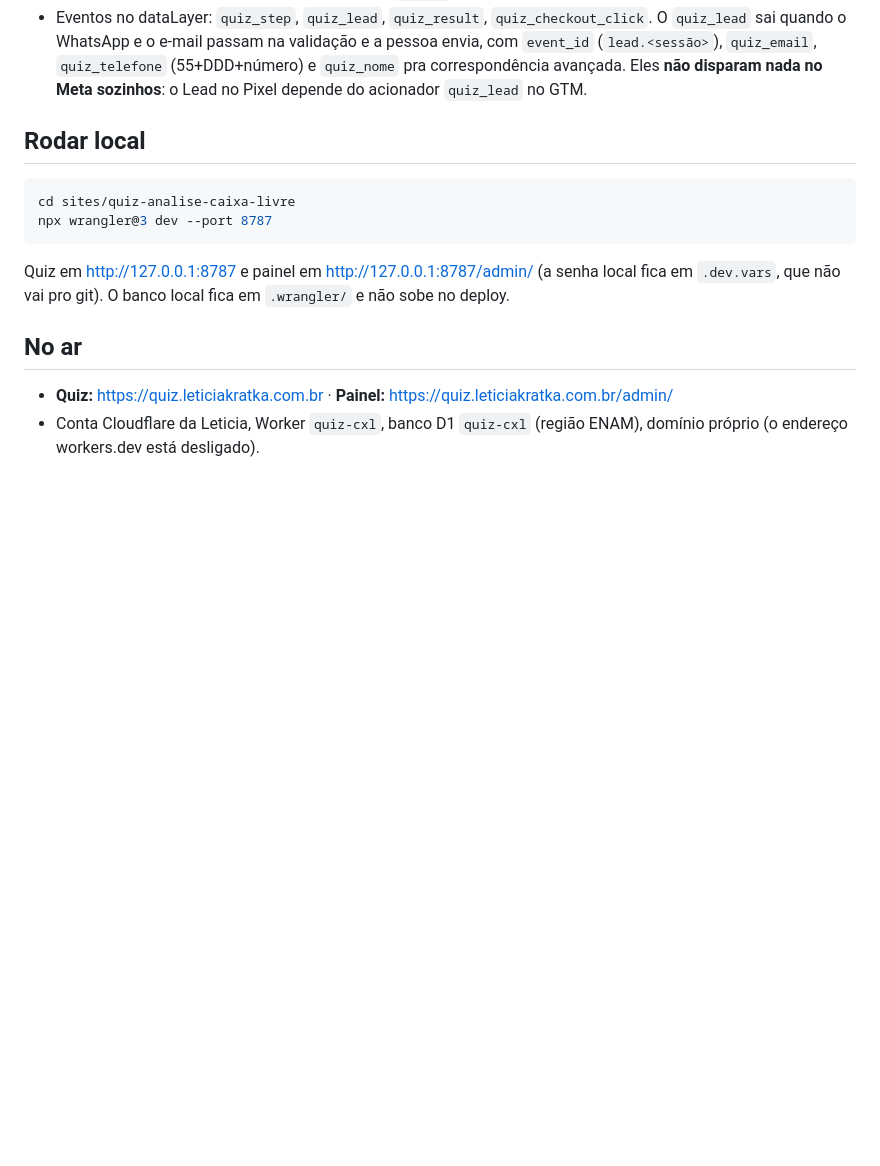
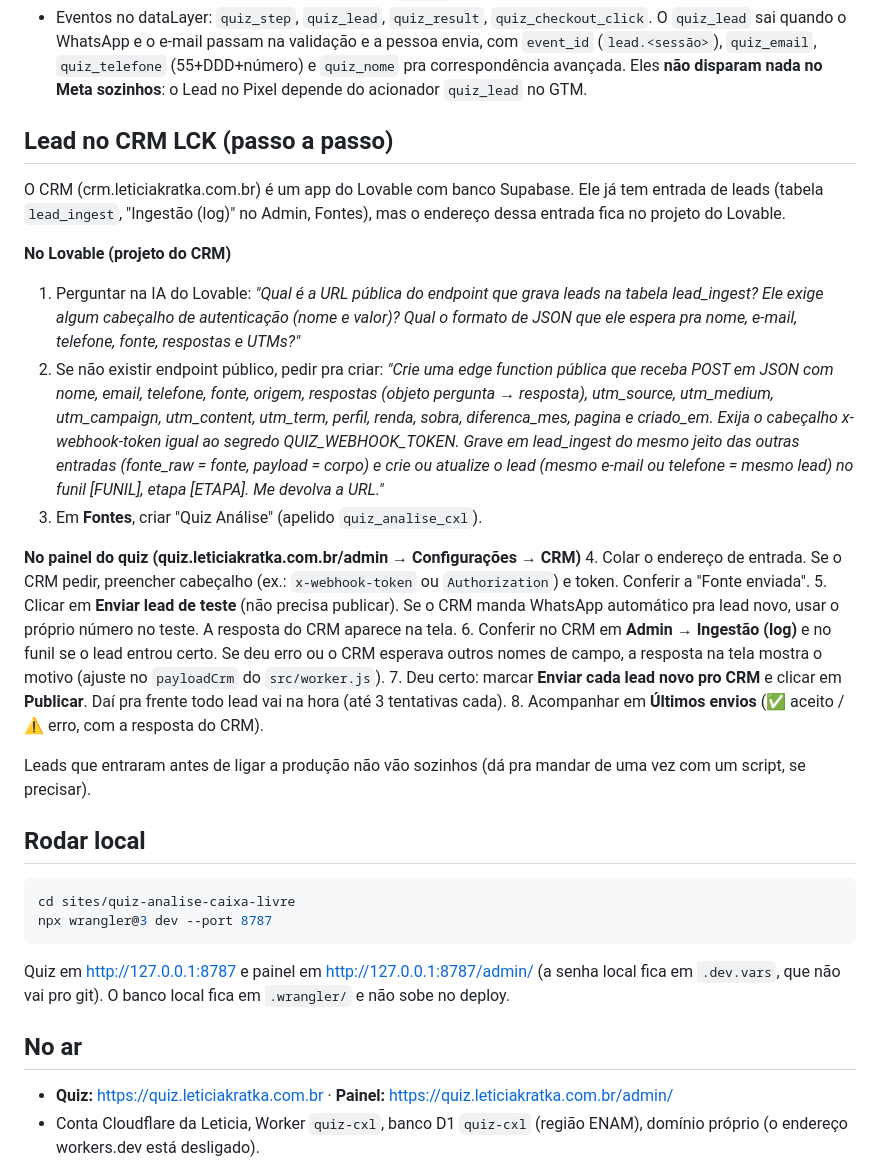
Before and after one commit to leticiakratka/quiz-cxl, a Markdown page: README.md, the part around the change. Drawn GitHub-style; blank space fills up the shorter version.

Commit message:
README: passo a passo do lead no CRM LCK
Co-Authored-By: Claude Opus 5.5 <noreply@anthropic.com>

```diff
--- a/README.md
+++ b/README.md
@@ -24,6 +24,24 @@ Quiz do Fluxo B (estrutura FaceScan) feito em código próprio, com painel de ad
 - **Celular:** a capa cabe na altura visível (a foto encolhe até 150px) e o botão Continuar fica preso no rodapé nas telas que podem passar da tela. Testado nas 24 telas em 360x560, 390x664 e 412x780.
 - Rastreio igual ao da cxlv4: GTM-N9GCCZSW (snippet no HTML, carrega **logo na abertura** com preconnect do Google/Meta e o `fbevents.js` do Pixel pré-carregado em prioridade baixa, pra o PageView do Meta sair antes: 1,6 s → 1,1 s no 4G normal, 5,5 s → 4,5 s no lento, medido em 20/10/2026; com `noscript`; a UTMify fica depois do `window.load`), pixel da UTMify, UTMs guardadas e `utm_term = fbp~fbc~sid` no link da Eduzz (o Worker da CAPI lê isso na venda). **No localhost e na prévia do painel o GTM e a UTMify não carregam**, pra teste não virar evento no Pixel (no localhost dá pra forçar com `?gtm=1`).
 - Eventos no dataLayer: `quiz_step`, `quiz_lead`, `quiz_result`, `quiz_checkout_click`. O `quiz_lead` sai quando o WhatsApp e o e-mail passam na validação e a pessoa envia, com `event_id` (`lead.<sessão>`), `quiz_email`, `quiz_telefone` (55+DDD+número) e `quiz_nome` pra correspondência avançada. Eles **não disparam nada no Meta sozinhos**: o Lead no Pixel depende do acionador `quiz_lead` no GTM.
+
+## Lead no CRM LCK (passo a passo)
+
+O CRM (crm.leticiakratka.com.br) é um app do Lovable com banco Supabase. Ele já tem entrada de leads (tabela `lead_ingest`, "Ingestão (log)" no Admin, Fontes), mas o endereço dessa entrada fica no projeto do Lovable.
+
+**No Lovable (projeto do CRM)**
+1. Perguntar na IA do Lovable: *"Qual é a URL pública do endpoint que grava leads na tabela lead_ingest? Ele exige algum cabeçalho de autenticação (nome e valor)? Qual o formato de JSON que ele espera pra nome, e-mail, telefone, fonte, respostas e UTMs?"*
+2. Se não existir endpoint público, pedir pra criar: *"Crie uma edge function pública que receba POST em JSON com nome, email, telefone, fonte, origem, respostas (objeto pergunta → resposta), utm_source, utm_medium, utm_campaign, utm_content, utm_term, perfil, renda, sobra, diferenca_mes, pagina e criado_em. Exija o cabeçalho x-webhook-token igual ao segredo QUIZ_WEBHOOK_TOKEN. Grave em lead_ingest do mesmo jeito das outras entradas (fonte_raw = fonte, payload = corpo) e crie ou atualize o lead (mesmo e-mail ou telefone = mesmo lead) no funil [FUNIL], etapa [ETAPA]. Me devolva a URL."*
+3. Em **Fontes**, criar "Quiz Análise" (apelido `quiz_analise_cxl`).
+
+**No painel do quiz (quiz.leticiakratka.com.br/admin → Configurações → CRM)**
+4. Colar o endereço de entrada. Se o CRM pedir, preencher cabeçalho (ex.: `x-webhook-token` ou `Authorization`) e token. Conferir a "Fonte enviada".
+5. Clicar em **Enviar lead de teste** (não precisa publicar). Se o CRM manda WhatsApp automático pra lead novo, usar o próprio número no teste. A resposta do CRM aparece na tela.
+6. Conferir no CRM em **Admin → Ingestão (log)** e no funil se o lead entrou certo. Se deu erro ou o CRM esperava outros nomes de campo, a resposta na tela mostra o motivo (ajuste no `payloadCrm` do `src/worker.js`).
+7. Deu certo: marcar **Enviar cada lead novo pro CRM** e clicar em **Publicar**. Daí pra frente todo lead vai na hora (até 3 tentativas cada).
+8. Acompanhar em **Últimos envios** (✅ aceito / ⚠️ erro, com a resposta do CRM).
+
+Leads que entraram antes de ligar a produção não vão sozinhos (dá pra mandar de uma vez com um script, se precisar).
 
 ## Rodar local
 
```
